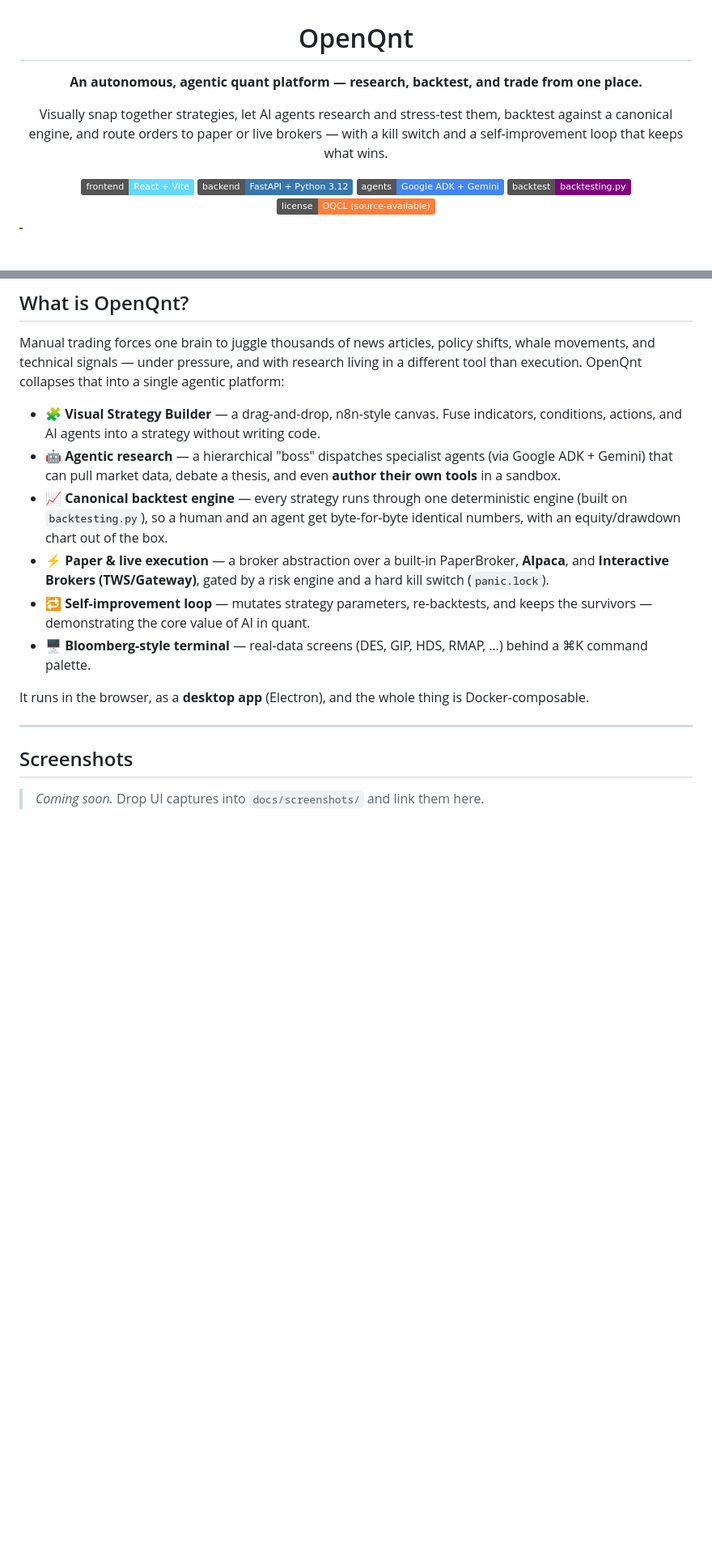
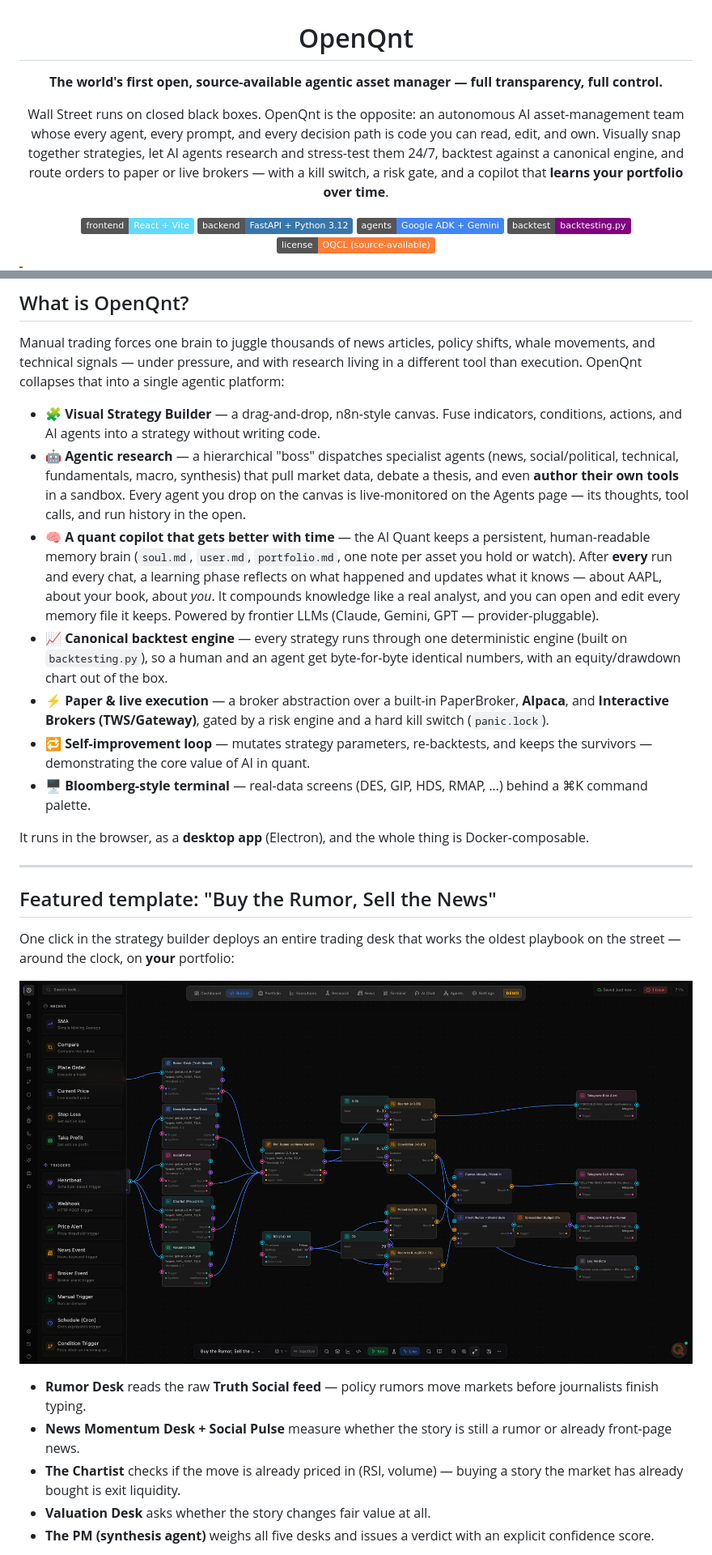
Before and after one commit to sinatooor/openqnt, a Markdown page: README.md, 2 parts joined by grey strips. Shown at 81% size. GitHub-like rendering; pictures changed too: docs/screenshots/template-buy-rumor-sell-news.png (added); badges without logos; blank space fills up the shorter version.

```diff
--- a/README.md
+++ b/README.md
@@ -2,11 +2,14 @@
 
 # OpenQnt
 
-**An autonomous, agentic quant platform — research, backtest, and trade from one place.**
+**The world's first open, source-available agentic asset manager — full transparency, full control.**
 
-Visually snap together strategies, let AI agents research and stress-test them,
-backtest against a canonical engine, and route orders to paper or live brokers —
-with a kill switch and a self-improvement loop that keeps what wins.
+Wall Street runs on closed black boxes. OpenQnt is the opposite: an autonomous
+AI asset-management team whose every agent, every prompt, and every decision
+path is code you can read, edit, and own. Visually snap together strategies,
+let AI agents research and stress-test them 24/7, backtest against a canonical
+engine, and route orders to paper or live brokers — with a kill switch, a risk
+gate, and a copilot that **learns your portfolio over time**.
 
 ![Frontend](https://img.shields.io/badge/frontend-React%20%2B%20Vite-61DAFB)
 ![Backend](https://img.shields.io/badge/backend-FastAPI%20%2B%20Python%203.12-3776AB)
@@ -35,8 +38,17 @@ a single agentic platform:
   indicators, conditions, actions, and AI agents into a strategy without
   writing code.
 - **🤖 Agentic research** — a hierarchical "boss" dispatches specialist agents
-  (via Google ADK + Gemini) that can pull market data, debate a thesis, and
-  even **author their own tools** in a sandbox.
+  (news, social/political, technical, fundamentals, macro, synthesis) that pull
+  market data, debate a thesis, and even **author their own tools** in a
+  sandbox. Every agent you drop on the canvas is live-monitored on the Agents
+  page — its thoughts, tool calls, and run history in the open.
+- **🧠 A quant copilot that gets better with time** — the AI Quant keeps a
+  persistent, human-readable memory brain (`soul.md`, `user.md`,
+  `portfolio.md`, one note per asset you hold or watch). After **every** run
+  and every chat, a learning phase reflects on what happened and updates what
+  it knows — about AAPL, about your book, about *you*. It compounds knowledge
+  like a real analyst, and you can open and edit every memory file it keeps.
+  Powered by frontier LLMs (Claude, Gemini, GPT — provider-pluggable).
 - **📈 Canonical backtest engine** — every strategy runs through one deterministic
   engine (built on `backtesting.py`), so a human and an agent get byte-for-byte
   identical numbers, with an equity/drawdown chart out of the box.
@@ -53,6 +65,20 @@ Docker-composable.
 
 ---
 
-## Screenshots
+## Featured template: "Buy the Rumor, Sell the News"
 
-> _Coming soon._ Drop UI captures into `docs/screenshots/` and link them here.
+One click in the strategy builder deploys an entire trading desk that works
+the oldest playbook on the street — around the clock, on **your** portfolio:
+
+![Buy the Rumor, Sell the News template on the strategy canvas](docs/screenshots/template-buy-rumor-sell-news.png)
+
+- **Rumor Desk** reads the raw **Truth Social feed** — policy rumors move
+  markets before journalists finish typing.
+- **News Momentum Desk + Social Pulse** measure whether the story is still a
+  rumor or already front-page news.
+- **The Chartist** checks if the move is already priced in (RSI, volume) —
+  buying a story the market has already bought is exit liquidity.
+- **Valuation Desk** asks whether the story changes fair value at all.
+- **The PM (synthesis agent)** weighs all five desks and issues a verdict
+  with an explicit confidence score.
+
```
Also changed, not shown: other parts of README.md (+64 -0 lines), 2 other files.
